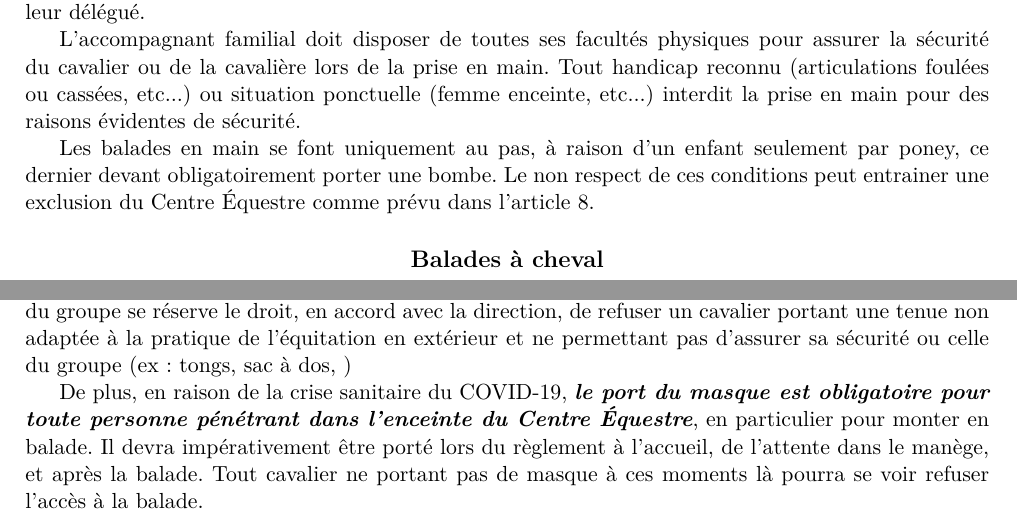
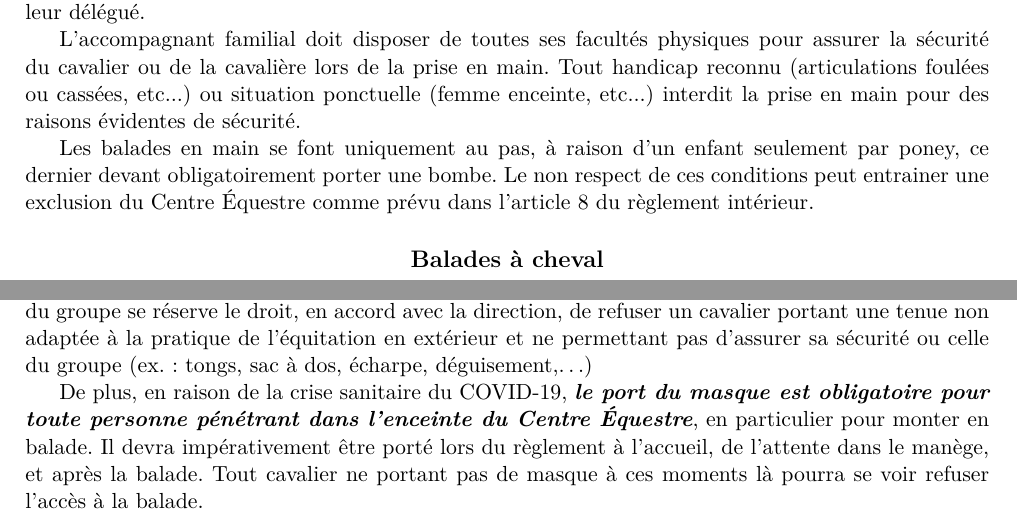
Before and after one commit to CE-Sauveterre/reglement-interieur, a LaTeX document (règlement balades.tex): two parts of pages 1 and 2 of 2, joined at a grey line, cut so that both start at the same text. The pictures show the PDF file règlement balades.pdf that the author committed with the source.

Commit message:
update règlement balades

```diff
--- a/règlement balades.tex
+++ b/règlement balades.tex
@@ -124,7 +124,7 @@
 Les tours de poneys en main se font sous l'entière responsabilité des parents, de la famille, ou de leur délégué. \par
 L'accompagnant familial doit disposer de toutes ses facultés physiques pour assurer la sécurité du cavalier ou de la cavalière lors de la prise en main. Tout handicap reconnu (articulations foulées ou cassées, etc...) ou situation ponctuelle (femme enceinte, etc...) interdit la prise en main pour des raisons évidentes de sécurité.
 
-Les balades en main se font uniquement au pas, à raison d'un enfant seulement par poney, ce dernier devant obligatoirement porter une bombe. Le non respect de ces conditions peut entrainer une exclusion du Centre Équestre comme prévu dans l'article 8.
+Les balades en main se font uniquement au pas, à raison d'un enfant seulement par poney, ce dernier devant obligatoirement porter une bombe. Le non respect de ces conditions peut entrainer une exclusion du Centre Équestre comme prévu dans l'article 8 du règlement intérieur.
 
 \subsection*{Balades à cheval}
 Les balades à cheval se font uniquement sur réservation. Les réservations pour les balades se font en personne à l'accueil du Centre Équestre, par téléphone, ou par courrier électronique.
@@ -136,7 +136,7 @@ On distingue, en balade, deux groupes distincts : les \og débutants \fg{}, \tex
 Les enseignants ayant pour mission première de garantir la sécurité du groupe, ils ont la possibilité de refuser un ou plusieurs cavalier dans le groupe confirmé s'ils estiment que trotter ou galoper présente un risque pour leur sécurité. \emph{La responsabilité des enseignants ne saurait être engagée en cas de chute d'un cavalier n'ayant pas respecté cette décision}. De plus, aucun remboursement ne sera effectué pour un cavalier auquel aurait été refusé le galop.
 
 \subsection*{Tenue exigée}
-Aucune tenue spécifique n'est exigée, toutefois il est conseillé aux cavaliers, pour leur sécurité et leur confort, de porter un pantalon long et des chaussures fermées. Malgré tout, l'enseignant responsable du groupe se réserve le droit, en accord avec la direction, de refuser un cavalier portant une tenue non adaptée à la pratique de l'équitation en extérieur et ne permettant pas d'assurer sa sécurité ou celle du groupe (ex : tongs, sac à dos, )
+Aucune tenue spécifique n'est exigée, toutefois il est conseillé aux cavaliers, pour leur sécurité et leur confort, de porter un pantalon long et des chaussures fermées. Malgré tout, l'enseignant responsable du groupe se réserve le droit, en accord avec la direction, de refuser un cavalier portant une tenue non adaptée à la pratique de l'équitation en extérieur et ne permettant pas d'assurer sa sécurité ou celle du groupe (ex. : tongs, sac à dos, écharpe, déguisement,\dots)
 
 De plus, en raison de la crise sanitaire du COVID-19, \emph{le port du masque est obligatoire pour toute personne pénétrant dans l'enceinte du Centre Équestre}, en particulier pour monter en balade. Il devra impérativement être porté lors du règlement à l'accueil, de l'attente dans le manège, et après la balade. Tout cavalier ne portant pas de masque à ces moments là pourra se voir refuser l'accès à la balade.
 
```
Also changed, not shown: règlement balades.pdf.
